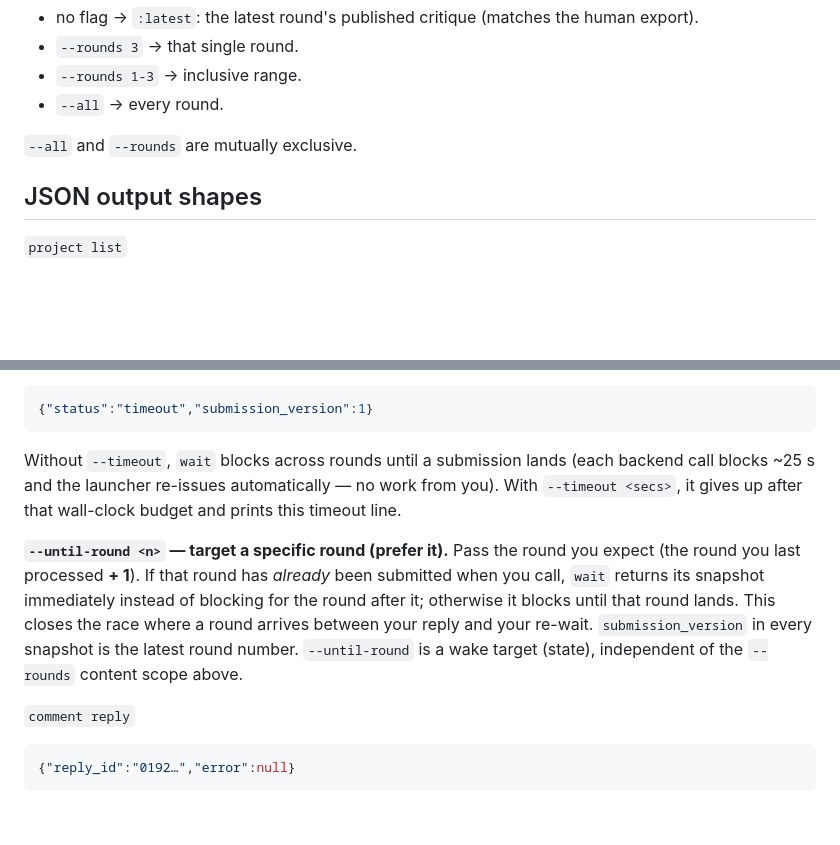
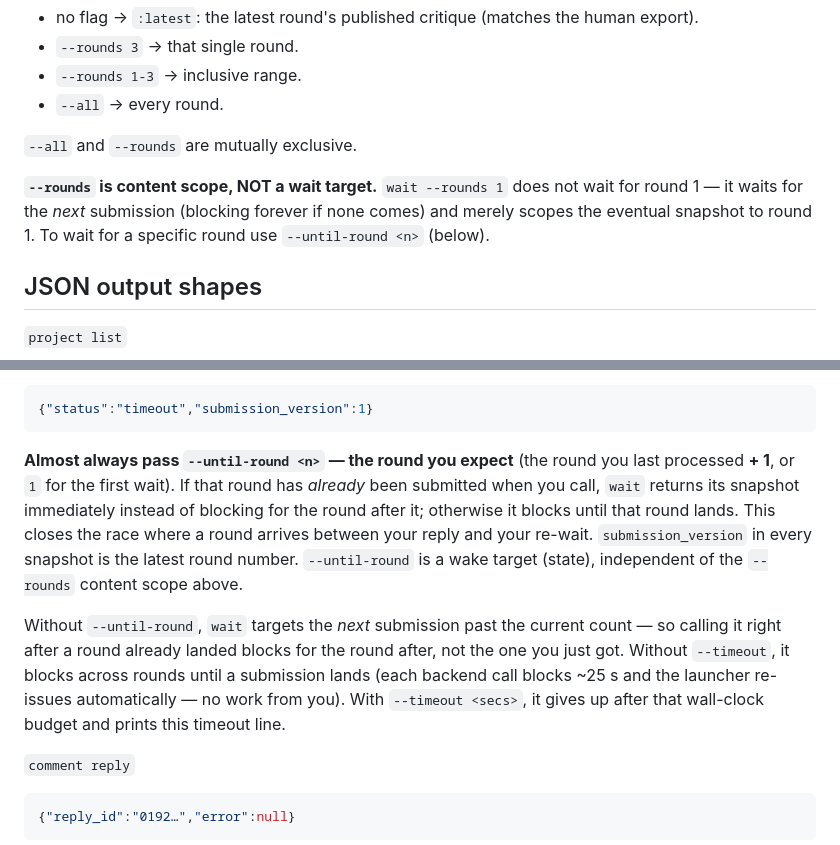
Before and after one commit to fahchen/suikou, a Markdown page: packaging/embed/skill.md, 2 parts joined by grey strips. GitHub-like rendering; blank space fills up the shorter version.

Commit message:
docs(skill): make --until-round the default wait guidance
Warn that --rounds is content scope only, not a wait target, and lead
the wait docs with --until-round so agents stop hanging on `wait --rounds`.

Co-Authored-By: Claude Opus 4.7 <noreply@anthropic.com>

````diff
--- a/packaging/embed/skill.md
+++ b/packaging/embed/skill.md
@@ -62,6 +62,8 @@ Applies only to `export` and `wait`; controls *which rounds' published comments*
 - `--all` → every round.
 
 `--all` and `--rounds` are mutually exclusive.
+
+**`--rounds` is content scope, NOT a wait target.** `wait --rounds 1` does not wait for round 1 — it waits for the *next* submission (blocking forever if none comes) and merely scopes the eventual snapshot to round 1. To wait for a specific round use `--until-round <n>` (below).
 
 ## JSON output shapes
 
@@ -153,9 +155,9 @@ A `wait` that times out (no new submission yet) emits instead:
 ```json
 {"status":"timeout","submission_version":1}
 ```
-Without `--timeout`, `wait` blocks across rounds until a submission lands (each backend call blocks ~25 s and the launcher re-issues automatically — no work from you). With `--timeout <secs>`, it gives up after that wall-clock budget and prints this timeout line.
+**Almost always pass `--until-round <n>` — the round you expect** (the round you last processed **+ 1**, or `1` for the first wait). If that round has *already* been submitted when you call, `wait` returns its snapshot immediately instead of blocking for the round after it; otherwise it blocks until that round lands. This closes the race where a round arrives between your reply and your re-wait. `submission_version` in every snapshot is the latest round number. `--until-round` is a wake target (state), independent of the `--rounds` content scope above.
 
-**`--until-round <n>` — target a specific round (prefer it).** Pass the round you expect (the round you last processed **+ 1**). If that round has *already* been submitted when you call, `wait` returns its snapshot immediately instead of blocking for the round after it; otherwise it blocks until that round lands. This closes the race where a round arrives between your reply and your re-wait. `submission_version` in every snapshot is the latest round number. `--until-round` is a wake target (state), independent of the `--rounds` content scope above.
+Without `--until-round`, `wait` targets the *next* submission past the current count — so calling it right after a round already landed blocks for the round after, not the one you just got. Without `--timeout`, it blocks across rounds until a submission lands (each backend call blocks ~25 s and the launcher re-issues automatically — no work from you). With `--timeout <secs>`, it gives up after that wall-clock budget and prints this timeout line.
 
 `comment reply`
 ```json
````
